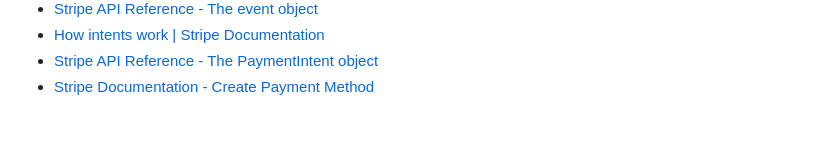
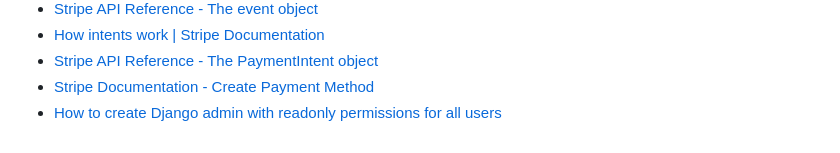
Before and after one commit to Laura10101/contractor-tax-calculator, a Markdown page: README.md, the part around the change. Drawn GitHub-style.

Commit message:
Add educational resource to README

```diff
--- a/README.md
+++ b/README.md
@@ -269,3 +269,4 @@ Alternatively, if using Gitpod, you can click below to create your own workspace
 - [How intents work | Stripe Documentation](https://stripe.com/docs/payments/intents#intent-statuses)
 - [Stripe API Reference - The PaymentIntent object](https://stripe.com/docs/api/payment_intents/object)
 - [Stripe Documentation - Create Payment Method](https://stripe.com/docs/js/payment_methods/create_payment_method)
+- [How to create Django admin with readonly permissions for all users](https://thetldr.tech/how-to-create-django-admin-with-readonly-permission/)
```
